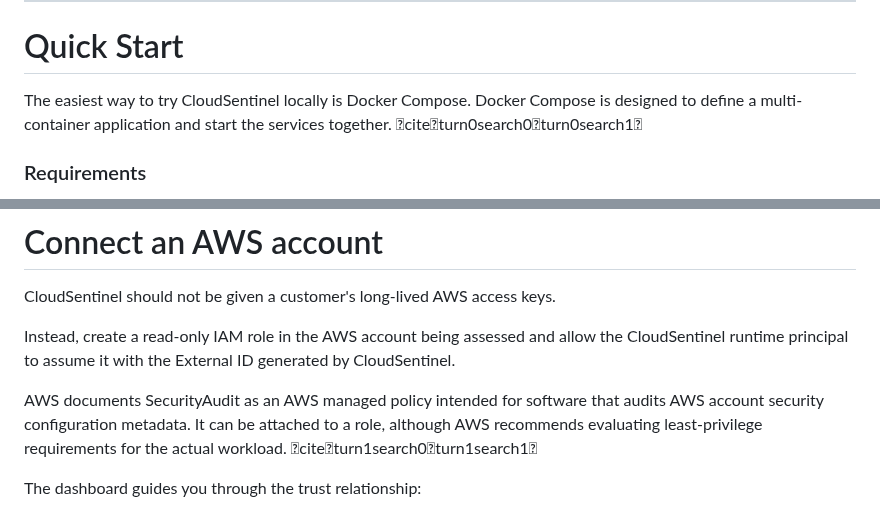
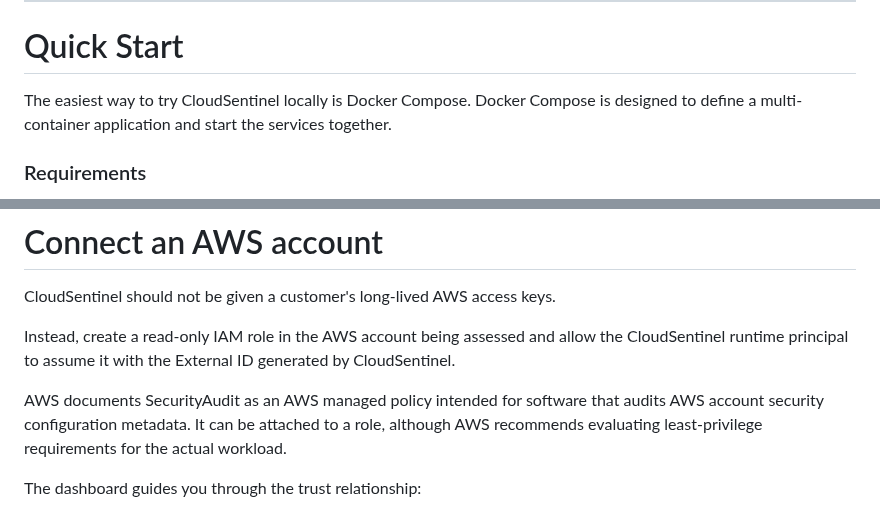
Before and after one commit to pentest-sourav/cloudsentinel, a Markdown page: README.md, 2 parts joined by grey strips. Drawn GitHub-style.

Commit message:
docs: remove chat-only citation markers

```diff
--- a/README.md
+++ b/README.md
@@ -47,7 +47,7 @@ A finding is based on scanner/collector evidence returned by the target AWS acco
 
 # Quick Start
 
-The easiest way to try CloudSentinel locally is Docker Compose. Docker Compose is designed to define a multi-container application and start the services together. citeturn0search0turn0search1
+The easiest way to try CloudSentinel locally is Docker Compose. Docker Compose is designed to define a multi-container application and start the services together.
 
 ### Requirements
 
@@ -120,7 +120,7 @@ CloudSentinel should not be given a customer's long-lived AWS access keys.
 
 Instead, create a read-only IAM role in the AWS account being assessed and allow the CloudSentinel runtime principal to assume it with the External ID generated by CloudSentinel.
 
-AWS documents SecurityAudit as an AWS managed policy intended for software that audits AWS account security configuration metadata. It can be attached to a role, although AWS recommends evaluating least-privilege requirements for the actual workload. citeturn1search0turn1search1
+AWS documents SecurityAudit as an AWS managed policy intended for software that audits AWS account security configuration metadata. It can be attached to a role, although AWS recommends evaluating least-privilege requirements for the actual workload.
 
 The dashboard guides you through the trust relationship:
 
```
